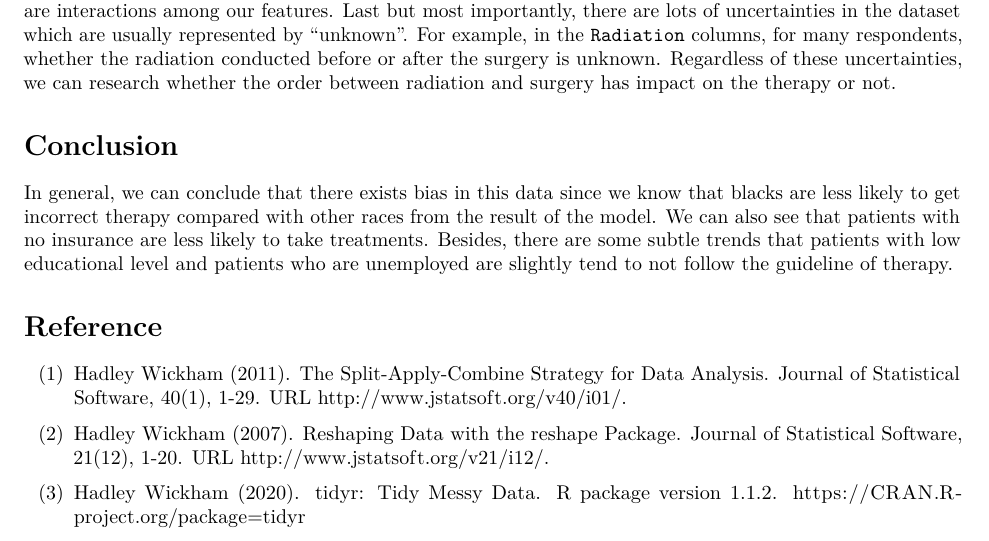
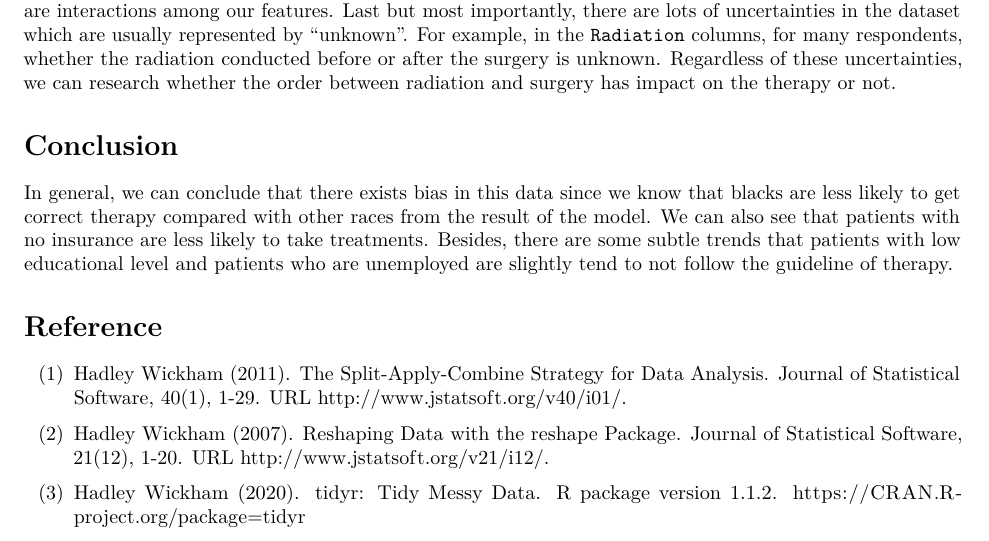
Before and after one commit to seer-team9/seer_gogo, an R Markdown document (SEER_report.Rmd): part of page 8 of 9, cut so that both start at the same text. Rendered offline with R 4.5, knitr and Pandoc, then LaTeX, with nearby package versions; some code elsewhere in the file could not run offline.

Commit message:
Update SEER_report.Rmd

```diff
--- a/SEER_report.Rmd
+++ b/SEER_report.Rmd
@@ -698,7 +698,7 @@ ggplot(data = data.frame(laplace = laplace_value, err = 1-train_err_bye))+
 
 # Conclusion
 
-  In general, we can conclude that there exists bias in this data since we know that blacks are less likely to get incorrect therapy compared with other races from the result of the model. We can also see that patients with no insurance are less likely to take treatments. Besides, there are some subtle trends that patients with low educational level and patients who are unemployed are slightly tend to not follow the guideline of therapy.
+  In general, we can conclude that there exists bias in this data since we know that blacks are less likely to get correct therapy compared with other races from the result of the model. We can also see that patients with no insurance are less likely to take treatments. Besides, there are some subtle trends that patients with low educational level and patients who are unemployed are slightly tend to not follow the guideline of therapy.
 
 # Reference
 
```
